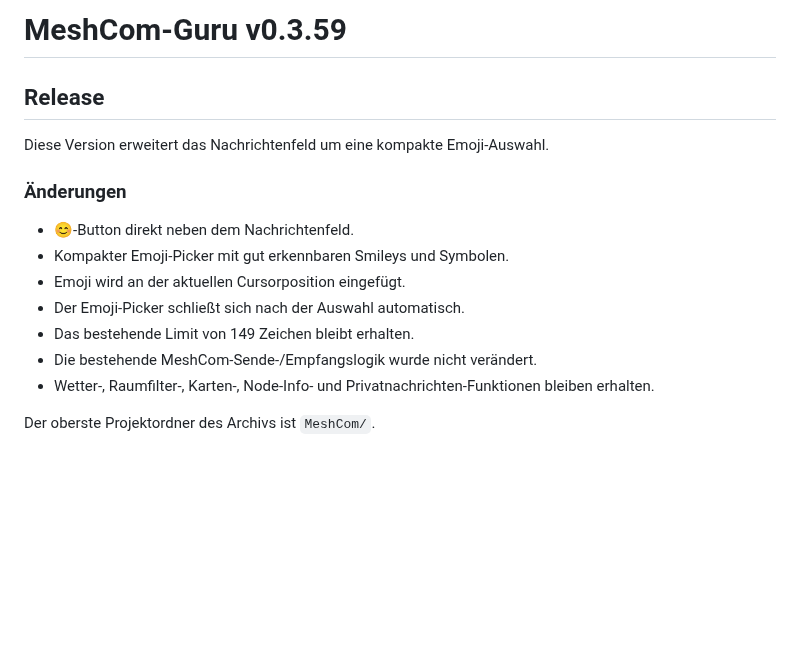
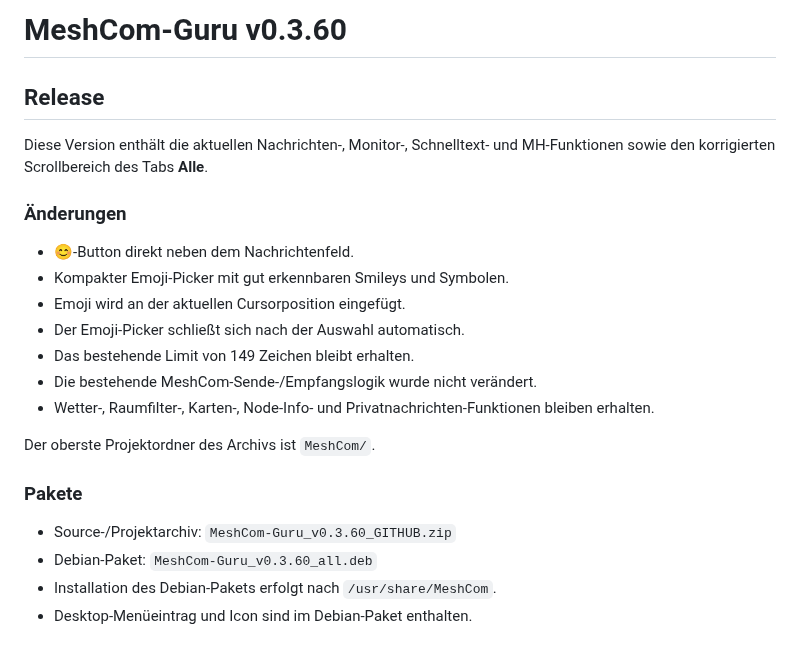
Before and after one commit to Angonikro/MeshCom-Guru, a Markdown page: GITHUB_RELEASE.md, the part around the change. Rendered like a GitHub page; blank space fills up the shorter version.

```diff
--- a/GITHUB_RELEASE.md
+++ b/GITHUB_RELEASE.md
@@ -1,8 +1,8 @@
-# MeshCom-Guru v0.3.59
+# MeshCom-Guru v0.3.60
 
 ## Release
 
-Diese Version erweitert das Nachrichtenfeld um eine kompakte Emoji-Auswahl.
+Diese Version enthält die aktuellen Nachrichten-, Monitor-, Schnelltext- und MH-Funktionen sowie den korrigierten Scrollbereich des Tabs **Alle**.
 
 ### Änderungen
 - 😊-Button direkt neben dem Nachrichtenfeld.
@@ -14,3 +14,9 @@ Diese Version erweitert das Nachrichtenfeld um eine kompakte Emoji-Auswahl.
 - Wetter-, Raumfilter-, Karten-, Node-Info- und Privatnachrichten-Funktionen bleiben erhalten.
 
 Der oberste Projektordner des Archivs ist `MeshCom/`.
+
+### Pakete
+- Source-/Projektarchiv: `MeshCom-Guru_v0.3.60_GITHUB.zip`
+- Debian-Paket: `MeshCom-Guru_v0.3.60_all.deb`
+- Installation des Debian-Pakets erfolgt nach `/usr/share/MeshCom`.
+- Desktop-Menüeintrag und Icon sind im Debian-Paket enthalten.
```
Also changed, not shown: CHANGELOG_v0.3.60.md (added, +97 -0 lines), README.md (+3 -7 lines), meshcom-guru.png, 6 other files.
